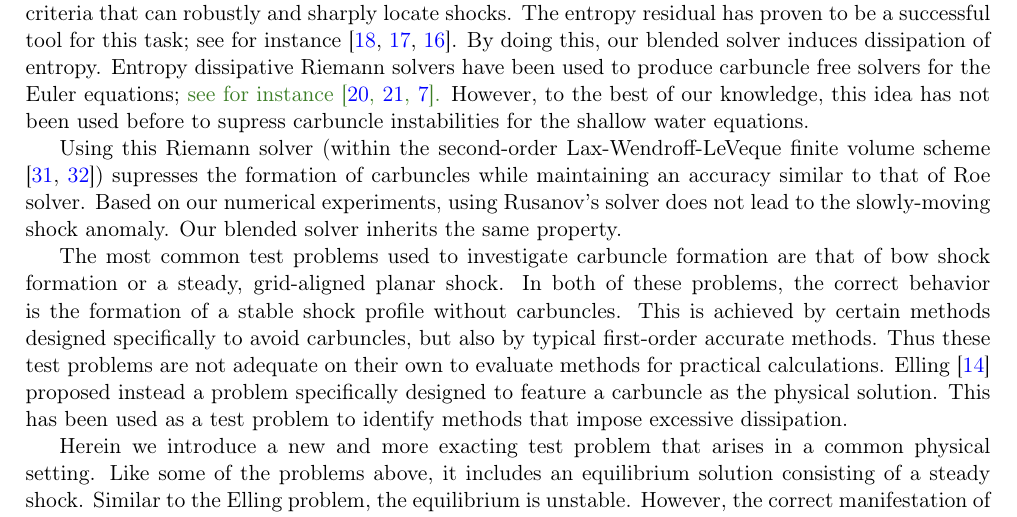
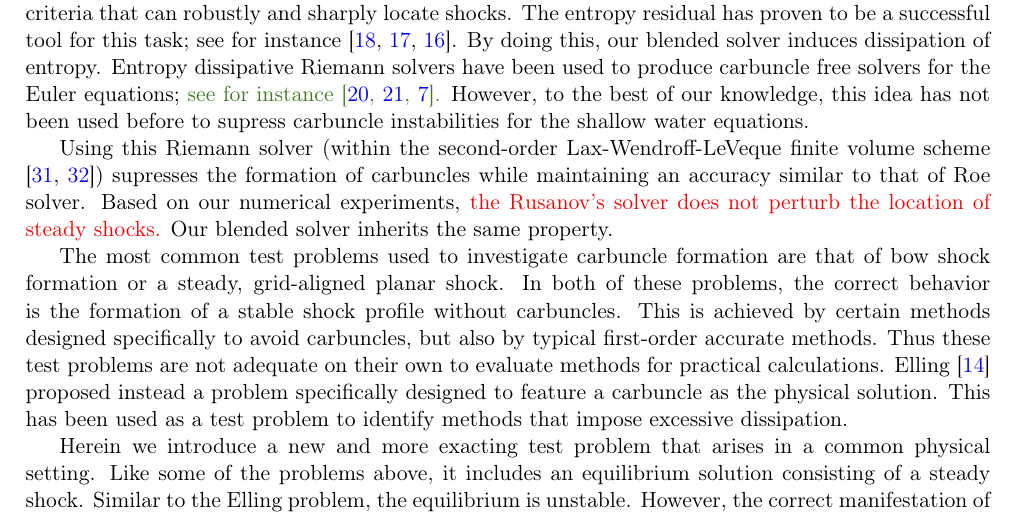
Before and after one commit to ketch/circular_hydraulic_jump, a LaTeX paper (numerics_paper/version2/numerical_chj.tex): part of page 2 of 29, cut so that both start at the same text. Compiled offline with pdfLaTeX.

Commit message:
Add modification based on the comments from the 1st reviwer

```diff
--- a/numerics_paper/version2/numerical_chj.tex
+++ b/numerics_paper/version2/numerical_chj.tex
@@ -130,8 +130,9 @@ However, to the best of our knowledge, this idea has not been used before to sup
 Using this Riemann solver (within the second-order Lax-Wendroff-LeVeque
 finite volume scheme \cite{leveque1997wave, leveque2002finite}) supresses the formation of carbuncles
 while maintaining an accuracy similar to that of Roe solver.
-Based on our numerical experiments, using Rusanov's solver does not lead to the
-slowly-moving shock anomaly. Our blended solver inherits the same property.
+Based on our numerical experiments,
+{\color{red} the Rusanov's solver does not perturb the location of steady shocks.}
+Our blended solver inherits the same property.
 
 The most common test problems used to investigate carbuncle formation are
 that of bow shock formation or a steady, grid-aligned planar shock.
```
Also changed, not shown: numerics_paper/version2/Response_to_Reviewers_R2.tex (+2 -4 lines).
